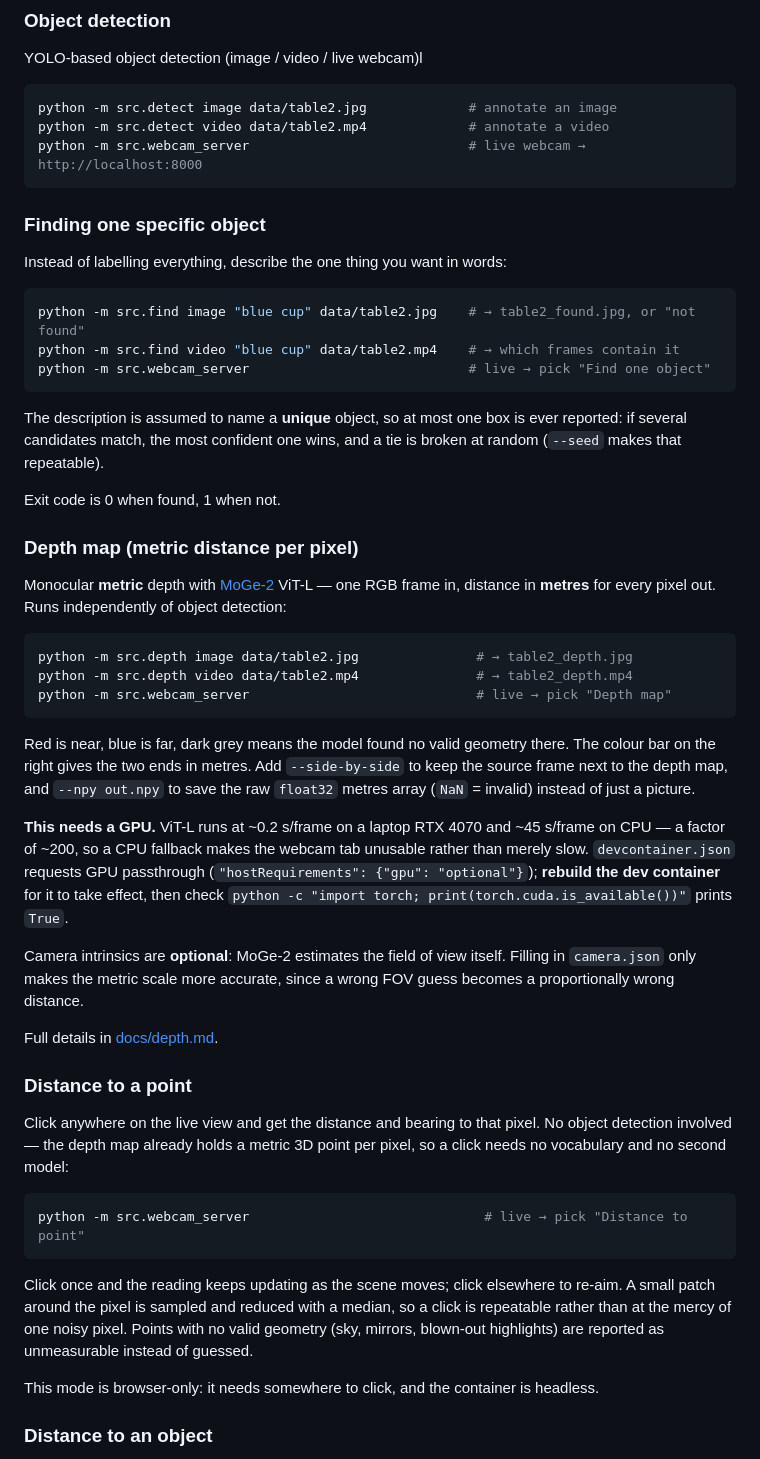
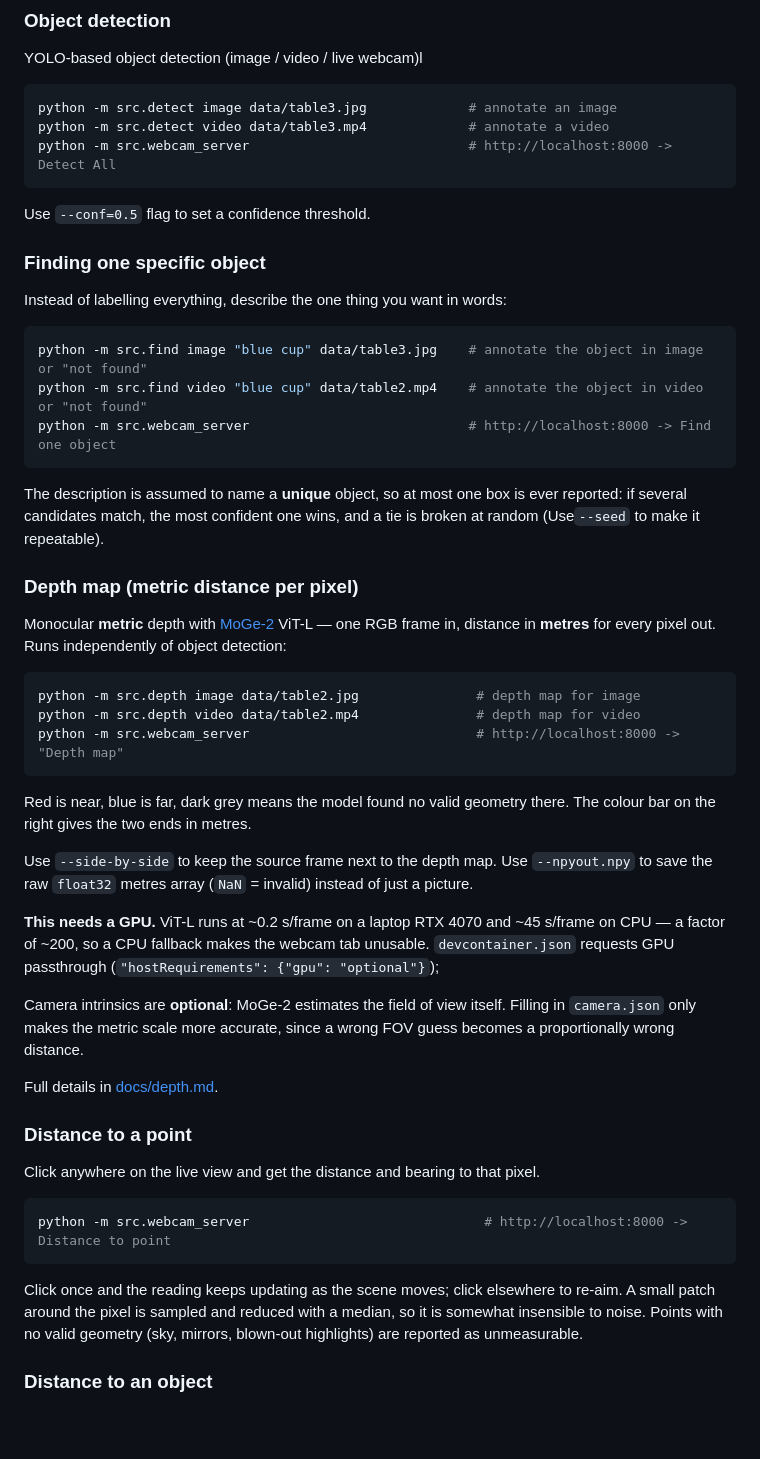
Before and after one commit to SoftAvocado/SpiRobs_CAU, a Markdown page: README.md, the part around the change. GitHub-like rendering; blank space fills up the shorter version.

Commit message:
doc: refactor readme

````diff
--- a/README.md
+++ b/README.md
@@ -9,26 +9,26 @@ Master-project, based on Spirobs (Logarithmic Spiral-shaped Robots for Versatile
 YOLO-based object detection (image / video / live webcam)l
 
 ```bash
-python -m src.detect image data/table2.jpg             # annotate an image
-python -m src.detect video data/table2.mp4             # annotate a video
-python -m src.webcam_server                            # live webcam → http://localhost:8000
+python -m src.detect image data/table3.jpg             # annotate an image
+python -m src.detect video data/table3.mp4             # annotate a video
+python -m src.webcam_server                            # http://localhost:8000 -> Detect All
 ```
+
+Use `--conf=0.5` flag to set a confidence threshold.
 
 ### Finding one specific object
 
 Instead of labelling everything, describe the one thing you want in words:
 
 ```bash
-python -m src.find image "blue cup" data/table2.jpg    # → table2_found.jpg, or "not found"
-python -m src.find video "blue cup" data/table2.mp4    # → which frames contain it
-python -m src.webcam_server                            # live → pick "Find one object"
+python -m src.find image "blue cup" data/table3.jpg    # annotate the object in image or "not found"
+python -m src.find video "blue cup" data/table2.mp4    # annotate the object in video or "not found"
+python -m src.webcam_server                            # http://localhost:8000 -> Find one object
 ```
 
 The description is assumed to name a **unique** object, so at most one box is
 ever reported: if several candidates match, the most confident one wins, and a
-tie is broken at random (`--seed` makes that repeatable).
-
-Exit code is 0 when found, 1 when not.
+tie is broken at random (Use`--seed` to make it repeatable).
 
 ### Depth map (metric distance per pixel)
 
@@ -37,23 +37,20 @@ ViT-L — one RGB frame in, distance in **metres** for every pixel out. Runs
 independently of object detection:
 
 ```bash
-python -m src.depth image data/table2.jpg               # → table2_depth.jpg
-python -m src.depth video data/table2.mp4               # → table2_depth.mp4
-python -m src.webcam_server                             # live → pick "Depth map"
+python -m src.depth image data/table2.jpg               # depth map for image
+python -m src.depth video data/table2.mp4               # depth map for video
+python -m src.webcam_server                             # http://localhost:8000 -> "Depth map"
 ```
 
 Red is near, blue is far, dark grey means the model found no valid geometry
-there. The colour bar on the right gives the two ends in metres. Add
-`--side-by-side` to keep the source frame next to the depth map, and `--npy
-out.npy` to save the raw `float32` metres array (`NaN` = invalid) instead of
-just a picture.
+there. The colour bar on the right gives the two ends in metres.
+
+Use `--side-by-side` to keep the source frame next to the depth map.
+Use `--npyout.npy` to save the raw `float32` metres array (`NaN` = invalid) instead of just a picture.
 
 **This needs a GPU.** ViT-L runs at ~0.2 s/frame on a laptop RTX 4070 and
 ~45 s/frame on CPU — a factor of ~200, so a CPU fallback makes the webcam tab
-unusable rather than merely slow. `devcontainer.json` requests GPU passthrough
-(`"hostRequirements": {"gpu": "optional"}`); **rebuild the dev container** for
-it to take effect, then check `python -c "import torch;
-print(torch.cuda.is_available())"` prints `True`.
+unusable. `devcontainer.json` requests GPU passthrough (`"hostRequirements": {"gpu": "optional"}`);
 
 Camera intrinsics are **optional**: MoGe-2 estimates the field of view itself.
 Filling in `camera.json` only makes the metric scale more accurate, since a
@@ -64,21 +61,15 @@ Full details in [docs/depth.md](docs/depth.md).
 ### Distance to a point
 
 Click anywhere on the live view and get the distance and bearing to that pixel.
-No object detection involved — the depth map already holds a metric 3D point per
-pixel, so a click needs no vocabulary and no second model:
 
 ```bash
-python -m src.webcam_server                              # live → pick "Distance to point"
+python -m src.webcam_server                              # http://localhost:8000 -> Distance to point
 ```
 
 Click once and the reading keeps updating as the scene moves; click elsewhere to
 re-aim. A small patch around the pixel is sampled and reduced with a median, so
-a click is repeatable rather than at the mercy of one noisy pixel. Points with
-no valid geometry (sky, mirrors, blown-out highlights) are reported as
-unmeasurable instead of guessed.
-
-This mode is browser-only: it needs somewhere to click, and the container is
-headless.
+it is somewhat insensible to noise. Points with no valid geometry (sky, mirrors, blown-out highlights)
+are reported as unmeasurable.
 
 ### Distance to an object
 
````
